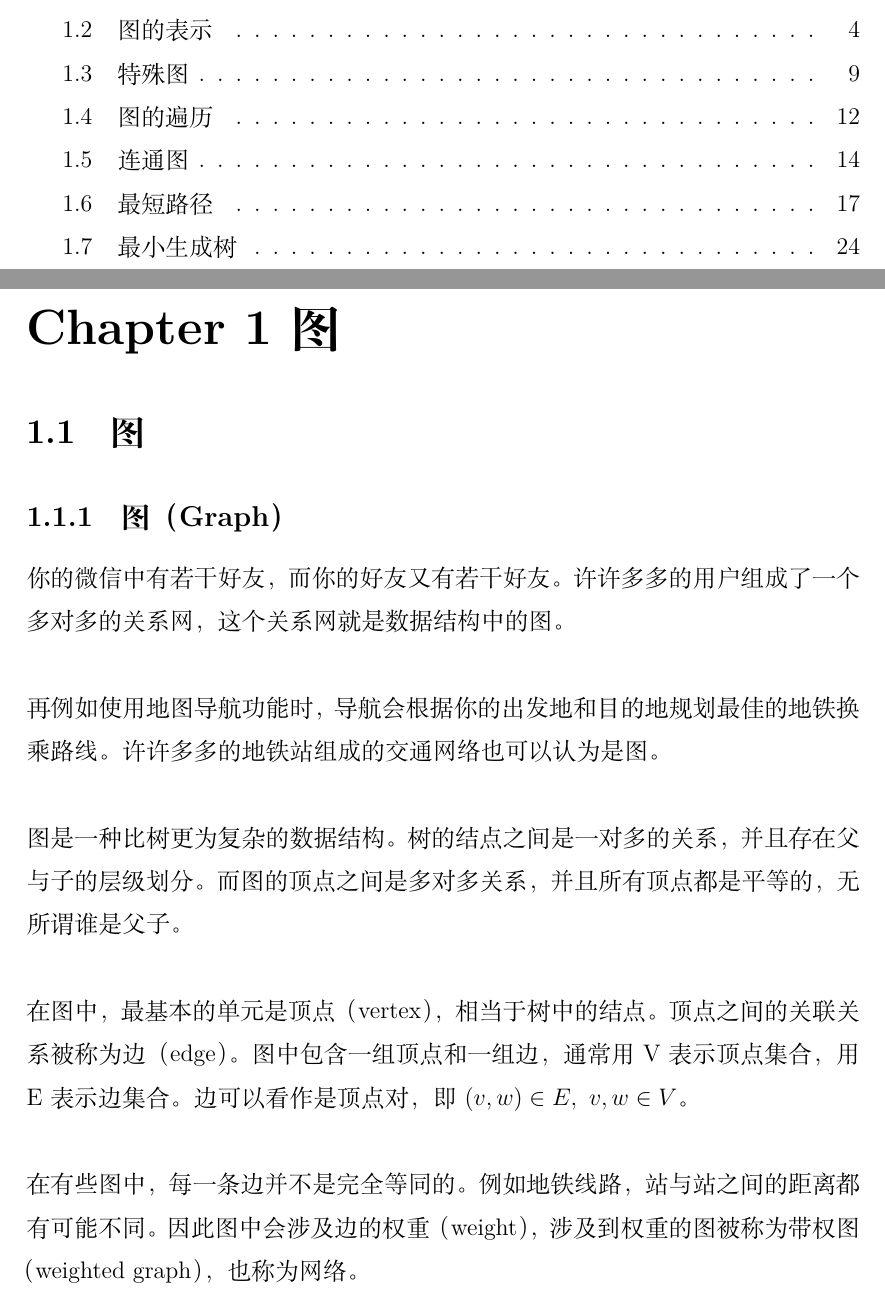
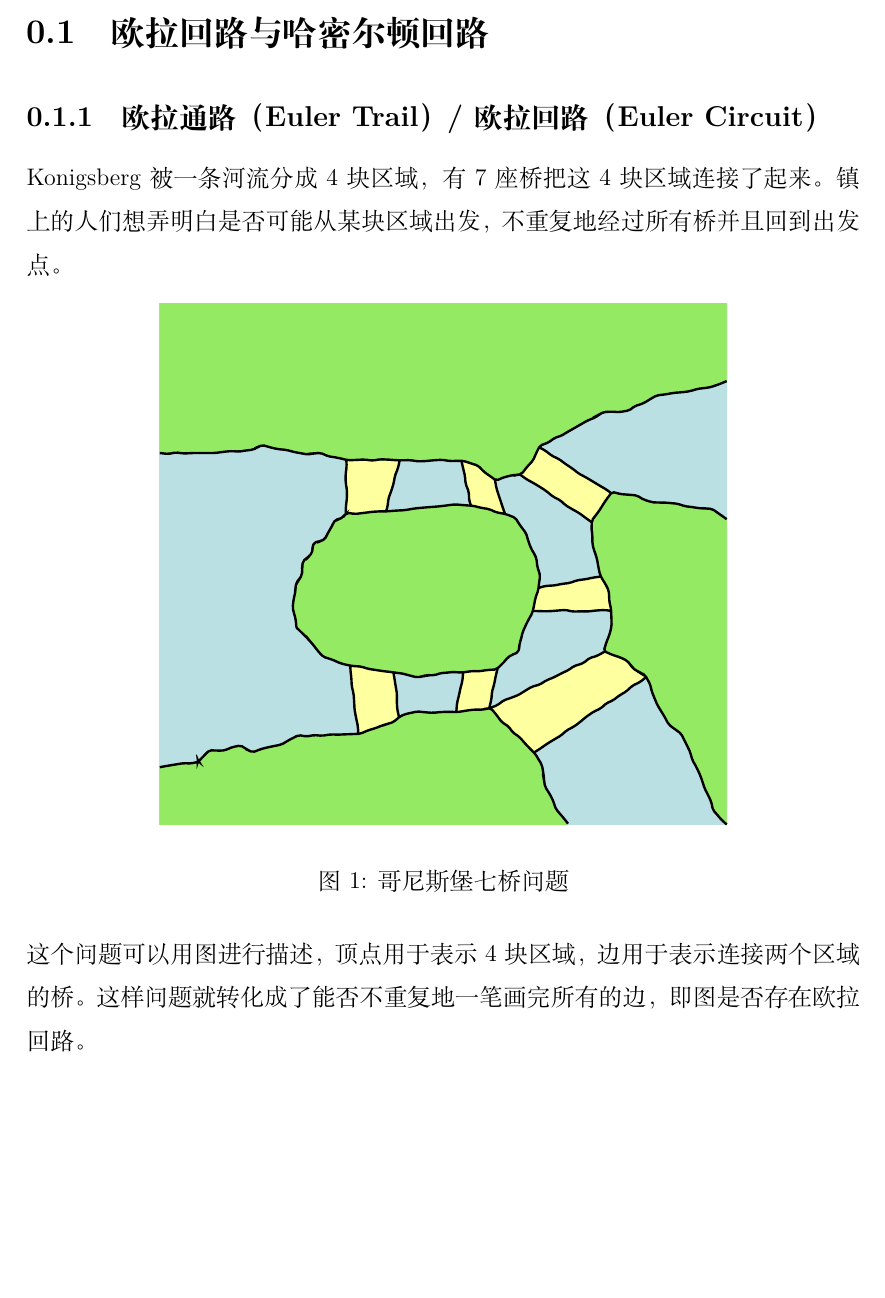
Before and after one commit to xdai02/Discrete_Math, a LaTeX book (离散数学.tex, which reads chapters/graph.tex): two parts of pages 2 and 3 of 31 before the commit and part of page 3 of 4 after it, the two joined at a grey line, cut at the place of the change, the shorter picture padded with empty space. Compiled offline with XeLaTeX; a missing font is replaced by an installed copy or a similar font.

Commit message:
add Euler circuit

```diff
--- /dev/null
+++ b/chapters/graph.tex
@@ -0,0 +1,185 @@
+\section{欧拉回路与哈密尔顿回路}
+
+\subsection{欧拉通路（Euler Trail） / 欧拉回路（Euler Circuit）}
+
+Konigsberg被一条河流分成4块区域，有7座桥把这4块区域连接了起来。镇上的人们想弄明白是否可能从某块区域出发，不重复地经过所有桥并且回到出发点。
+
+\begin{figure}[H]
+	\centering
+	\begin{tikzpicture}[x=10cm, y=9.19cm]
+		%water
+		\filldraw[water] (0, 0) -- (0, 1) -- (1, 1) -- (1, 0) -- cycle;
+
+		%bridge top 1
+		\filldraw[bridge] ($(0, 1) + (0.329, -0.300)$) --
+		($(0, 1) + (0.423, -0.301)$) -- ($(0, 1) + (0.399, -0.399)$) --
+		($(0, 1) + (0.328, -0.404)$) -- cycle;
+		\draw[contour] ($(0, 1) + (0.423, -0.301)$) -- ($(0, 1) + (0.399, -0.399)$)
+		($(0, 1) + (0.328, -0.404)$) -- ($(0, 1) + (0.329, -0.300)$);
+
+		%bridge top 2
+		\filldraw[bridge] ($(0, 1) + (0.532, -0.302)$) --
+		($(0, 1) + (0.558, -0.310)$) -- ($(0, 1) + (0.591, -0.338)$) --
+		($(0, 1) + (0.609, -0.404)$) -- ($(0, 1) + (0.549, -0.388)$) --
+		cycle;
+		\draw[contour] ($(0, 1) + (0.591, -0.338)$) -- ($(0, 1) + (0.609, -0.404)$)
+		($(0, 1) + (0.532, -0.302)$) -- ($(0, 1) + (0.549, -0.388)$);
+
+		%bridge top 3
+		\filldraw[bridge] ($(0, 1) + (0.635, -0.328)$) --
+		($(0, 1) + (0.656, -0.304)$) -- ($(0, 1) + (0.669, -0.276)$) --
+		($(0, 1) + (0.796, -0.364)$) --
+		($(0, 1) + (0.776, -0.396)$) -- ($(0, 1) + (0.762, -0.420)$) -- cycle;
+		\draw[contour] ($(0, 1) + (0.635, -0.328)$) -- ($(0, 1) + (0.762, -0.420)$)
+		($(0, 1) + (0.669, -0.276)$) -- ($(0, 1) + (0.796, -0.364)$);
+
+		%bridge middle right
+		\filldraw[bridge] ($(0, 1) + (0.658, -0.590)$) --
+		($(0, 1) + (0.668, -0.546)$) -- ($(0, 1) + (0.778, -0.524)$) --
+		($(0, 1) + (0.792, -0.554)$) -- ($(0, 1) + (0.796, -0.590)$) --cycle;
+		\draw[contour] ($(0, 1) + (0.668, -0.546)$) -- ($(0, 1) + (0.778, -0.524)$)
+		($(0, 1) + (0.658, -0.590)$) -- ($(0, 1) + (0.796, -0.590)$);
+
+		%bridge bottom 1
+		\filldraw[bridge] ($(0, 1) + (0.350, -0.826)$) --
+		($(0, 1) + (0.410, -0.804)$) -- ($(0, 1) + (0.422, -0.794)$) --
+		($(0, 1) + (0.412, -0.708)$) -- ($(0, 1) + (0.372, -0.702)$) --
+		($(0, 1) + (0.336, -0.695)$) -- cycle;
+		\draw[contour] ($(0, 1) + (0.422, -0.794)$) -- ($(0, 1) + (0.412, -0.708)$)
+		($(0, 1) + (0.350, -0.826)$) -- ($(0, 1) + (0.336, -0.695)$);
+
+		%bridge bottom 2
+		\filldraw[bridge] ($(0, 1) + (0.596, -0.700)$) --
+		($(0, 1) + (0.535, -0.708)$) -- ($(0, 1) + (0.523, -0.784)$) --
+		($(0, 1) + (0.581, -0.777)$) -- cycle;
+		\draw[contour] ($(0, 1) + (0.535, -0.708)$) -- ($(0, 1) + (0.523, -0.784)$)
+		($(0, 1) + (0.596, -0.700)$) -- ($(0, 1) + (0.581, -0.777)$);
+
+		%bridge bottom 3
+		\filldraw[bridge] ($(0, 1) + (0.581, -0.777)$) --
+		($(0, 1) + (0.660, -0.862)$) -- ($(0, 1) + (0.858, -0.717)$) --
+		($(0, 1) + (0.837, -0.702)$) -- ($(0, 1) + (0.826, -0.688)$) --
+		($(0, 1) + (0.785, -0.668)$) -- cycle;
+		\draw[contour] ($(0, 1) + (0.581, -0.777)$) -- ($(0, 1) + (0.785, -0.668)$)
+		($(0, 1) + (0.660, -0.862)$) -- ($(0, 1) + (0.858, -0.717)$);
+
+		%land top
+		\filldraw[land] (0, 1) --
+		($(0, 1) + (0, -0.287)$) -- ($(0, 1) + (0.080, -0.287)$) --
+		($(0, 1) + (0.161, -0.281)$) -- ($(0, 1) + (0.178, -0.273)$) --
+		($(0, 1) + (0.257, -0.289)$) -- ($(0, 1) + (0.280, -0.287)$) --
+		($(0, 1) + (0.329, -0.300)$) -- ($(0, 1) + (0.423, -0.301)$) --
+		($(0, 1) + (0.532, -0.302)$) -- ($(0, 1) + (0.558, -0.310)$) --
+		($(0, 1) + (0.591, -0.338)$) -- ($(0, 1) + (0.635, -0.328)$) --
+		($(0, 1) + (0.656, -0.304)$) -- ($(0, 1) + (0.669, -0.276)$) --
+		($(0, 1) + (0.720, -0.246)$) -- ($(0, 1) + (0.741, -0.233)$) --
+		($(0, 1) + (0.780, -0.210)$) -- ($(0, 1) + (0.824, -0.206)$) --
+		($(0, 1) + (0.874, -0.178)$) -- ($(0, 1) + (0.931, -0.169)$) --
+		($(0, 1) + (0.969, -0.161)$) -- ($(1, 1) + (0, -0.149)$) --
+		(1, 1) -- cycle;
+		\draw[contour] ($(0, 1) + (0, -0.287)$) -- ($(0, 1) + (0.080, -0.287)$) --
+		($(0, 1) + (0.161, -0.281)$) -- ($(0, 1) + (0.178, -0.273)$) --
+		($(0, 1) + (0.257, -0.289)$) -- ($(0, 1) + (0.280, -0.287)$) --
+		($(0, 1) + (0.329, -0.300)$) -- ($(0, 1) + (0.423, -0.301)$) --
+		($(0, 1) + (0.532, -0.302)$) -- ($(0, 1) + (0.558, -0.310)$) --
+		($(0, 1) + (0.591, -0.338)$) -- ($(0, 1) + (0.635, -0.328)$) --
+		($(0, 1) + (0.656, -0.304)$) -- ($(0, 1) + (0.669, -0.276)$) --
+		($(0, 1) + (0.720, -0.246)$) -- ($(0, 1) + (0.741, -0.233)$) --
+		($(0, 1) + (0.780, -0.210)$) -- ($(0, 1) + (0.824, -0.206)$) --
+		($(0, 1) + (0.874, -0.178)$) -- ($(0, 1) + (0.931, -0.169)$) --
+		($(0, 1) + (0.969, -0.161)$) -- ($(1, 1) + (0, -0.149)$);
+
+		%land bottom
+		\filldraw[land] ($(0, 1) + (0, -0.890)$) -- ($(0, 1) + (0.067, -0.880)$) --
+		($(0, 1) + (0.067, -0.880)$) -- ($(0, 1) + (0.085, -0.860)$) --
+		($(0, 1) + (0.111, -0.858)$) -- ($(0, 1) + (0.139, -0.849)$) --
+		($(0, 1) + (0.161, -0.860)$) -- ($(0, 1) + (0.212, -0.847)$) --
+		($(0, 1) + (0.242, -0.830)$) -- ($(0, 1) + (0.350, -0.826)$) --
+		($(0, 1) + (0.410, -0.804)$) -- ($(0, 1) + (0.422, -0.794)$) --
+		($(0, 1) + (0.450, -0.784)$) -- ($(0, 1) + (0.523, -0.784)$) --
+		($(0, 1) + (0.581, -0.777)$) -- ($(0, 1) + (0.660, -0.862)$) --
+		($(0, 1) + (0.672, -0.882)$) -- ($(0, 1) + (0.679, -0.924)$) --
+		($(0, 1) + (0.698, -0.968)$) -- ($(0, 1) + (0.714, -0.990)$) --
+		(0.718, 0) -- (0, 0) -- cycle;
+		\draw[contour] ($(0, 1) + (0, -0.890)$) -- ($(0, 1) + (0.067, -0.880)$) --
+		($(0, 1) + (0.067, -0.880)$) -- ($(0, 1) + (0.085, -0.860)$) --
+		($(0, 1) + (0.111, -0.858)$) -- ($(0, 1) + (0.139, -0.849)$) --
+		($(0, 1) + (0.161, -0.860)$) -- ($(0, 1) + (0.212, -0.847)$) --
+		($(0, 1) + (0.242, -0.830)$) -- ($(0, 1) + (0.350, -0.826)$) --
+		($(0, 1) + (0.410, -0.804)$) -- ($(0, 1) + (0.422, -0.794)$) --
+		($(0, 1) + (0.450, -0.784)$) -- ($(0, 1) + (0.523, -0.784)$) --
+		($(0, 1) + (0.581, -0.777)$) -- ($(0, 1) + (0.660, -0.862)$) --
+		($(0, 1) + (0.672, -0.882)$) -- ($(0, 1) + (0.679, -0.924)$) --
+		($(0, 1) + (0.698, -0.968)$) -- ($(0, 1) + (0.714, -0.990)$) --
+		(0.718, 0);
+
+		%land right
+		\filldraw[land] (1, 0) -- ($(0, 1) + (0.978, -0.975)$) --
+		($(0, 1) + (0.954, -0.908)$) -- ($(0, 1) + (0.921, -0.829)$) --
+		($(0, 1) + (0.900, -0.810)$) -- ($(0, 1) + (0.880, -0.775)$) --
+		($(0, 1) + (0.858, -0.717)$) -- ($(0, 1) + (0.837, -0.702)$) --
+		($(0, 1) + (0.826, -0.688)$) -- ($(0, 1) + (0.785, -0.668)$) --
+		($(0, 1) + (0.796, -0.623)$) -- ($(0, 1) + (0.796, -0.590)$) --
+		($(0, 1) + (0.792, -0.554)$) -- ($(0, 1) + (0.778, -0.524)$) --
+		($(0, 1) + (0.764, -0.466)$) -- ($(0, 1) + (0.762, -0.420)$) --
+		($(0, 1) + (0.776, -0.396)$) -- ($(0, 1) + (0.796, -0.364)$) --
+		($(0, 1) + (0.838, -0.368)$) -- ($(0, 1) + (0.864, -0.380)$) --
+		($(0, 1) + (0.910, -0.384)$) -- ($(0, 1) + (0.946, -0.392)$) --
+		($(0, 1) + (0.971, -0.394)$) -- ($(0, 1) + (1, -0.414)$) -- cycle;
+		\draw[contour] (1, 0) -- ($(0, 1) + (0.978, -0.975)$) --
+		($(0, 1) + (0.954, -0.908)$) -- ($(0, 1) + (0.921, -0.829)$) --
+		($(0, 1) + (0.900, -0.810)$) -- ($(0, 1) + (0.880, -0.775)$) --
+		($(0, 1) + (0.858, -0.717)$) -- ($(0, 1) + (0.837, -0.702)$) --
+		($(0, 1) + (0.826, -0.688)$) -- ($(0, 1) + (0.785, -0.668)$) --
+		($(0, 1) + (0.796, -0.623)$) -- ($(0, 1) + (0.796, -0.590)$) --
+		($(0, 1) + (0.792, -0.554)$) -- ($(0, 1) + (0.778, -0.524)$) --
+		($(0, 1) + (0.764, -0.466)$) -- ($(0, 1) + (0.762, -0.420)$) --
+		($(0, 1) + (0.776, -0.396)$) -- ($(0, 1) + (0.796, -0.364)$) --
+		($(0, 1) + (0.838, -0.368)$) -- ($(0, 1) + (0.864, -0.380)$) --
+		($(0, 1) + (0.910, -0.384)$) -- ($(0, 1) + (0.946, -0.392)$) --
+		($(0, 1) + (0.971, -0.394)$) -- ($(0, 1) + (1, -0.414)$);
+
+		%island
+		\filldraw[land] ($(0, 1) + (0.241, -0.622)$) -- ($(0, 1) + (0.235, -0.587)$) --
+		($(0, 1) + (0.240, -0.540)$) -- ($(0, 1) + (0.249, -0.524)$) --
+		($(0, 1) + (0.252, -0.498)$) -- ($(0, 1) + (0.266, -0.482)$) --
+		($(0, 1) + (0.271, -0.462)$) -- ($(0, 1) + (0.288, -0.454)$) --
+		($(0, 1) + (0.300, -0.434)$) -- ($(0, 1) + (0.308, -0.418)$) --
+		($(0, 1) + (0.320, -0.412)$) -- ($(0, 1) + (0.328, -0.404)$) --
+		($(0, 1) + (0.399, -0.399)$) -- ($(0, 1) + (0.453, -0.393)$) --
+		($(0, 1) + (0.518, -0.386)$) -- ($(0, 1) + (0.549, -0.388)$) --
+		($(0, 1) + (0.609, -0.404)$) -- ($(0, 1) + (0.624, -0.410)$) --
+		($(0, 1) + (0.644, -0.438)$) -- ($(0, 1) + (0.663, -0.486)$) --
+		($(0, 1) + (0.670, -0.519)$) -- ($(0, 1) + (0.668, -0.546)$) --
+		($(0, 1) + (0.658, -0.590)$) -- ($(0, 1) + (0.648, -0.612)$) --
+		($(0, 1) + (0.636, -0.648)$) -- ($(0, 1) + (0.633, -0.666)$) --
+		($(0, 1) + (0.617, -0.677)$) -- ($(0, 1) + (0.596, -0.700)$) --
+		($(0, 1) + (0.535, -0.708)$) -- ($(0, 1) + (0.500, -0.709)$) --
+		($(0, 1) + (0.457, -0.717)$) -- ($(0, 1) + (0.412, -0.708)$) --
+		($(0, 1) + (0.372, -0.702)$) -- ($(0, 1) + (0.336, -0.695)$) --
+		($(0, 1) + (0.291, -0.679)$) -- ($(0, 1) + (0.268, -0.652)$) --
+		cycle;
+		\draw[contour] ($(0, 1) + (0.241, -0.622)$) -- ($(0, 1) + (0.235, -0.587)$) --
+		($(0, 1) + (0.240, -0.540)$) -- ($(0, 1) + (0.249, -0.524)$) --
+		($(0, 1) + (0.252, -0.498)$) -- ($(0, 1) + (0.266, -0.482)$) --
+		($(0, 1) + (0.271, -0.462)$) -- ($(0, 1) + (0.288, -0.454)$) --
+		($(0, 1) + (0.300, -0.434)$) -- ($(0, 1) + (0.308, -0.418)$) --
+		($(0, 1) + (0.320, -0.412)$) -- ($(0, 1) + (0.328, -0.404)$) --
+		($(0, 1) + (0.399, -0.399)$) -- ($(0, 1) + (0.453, -0.393)$) --
+		($(0, 1) + (0.518, -0.386)$) -- ($(0, 1) + (0.549, -0.388)$) --
+		($(0, 1) + (0.609, -0.404)$) -- ($(0, 1) + (0.624, -0.410)$) --
+		($(0, 1) + (0.644, -0.438)$) -- ($(0, 1) + (0.663, -0.486)$) --
+		($(0, 1) + (0.670, -0.519)$) -- ($(0, 1) + (0.668, -0.546)$) --
+		($(0, 1) + (0.658, -0.590)$) -- ($(0, 1) + (0.648, -0.612)$) --
+		($(0, 1) + (0.636, -0.648)$) -- ($(0, 1) + (0.633, -0.666)$) --
+		($(0, 1) + (0.617, -0.677)$) -- ($(0, 1) + (0.596, -0.700)$) --
+		($(0, 1) + (0.535, -0.708)$) -- ($(0, 1) + (0.500, -0.709)$) --
+		($(0, 1) + (0.457, -0.717)$) -- ($(0, 1) + (0.412, -0.708)$) --
+		($(0, 1) + (0.372, -0.702)$) -- ($(0, 1) + (0.336, -0.695)$) --
+		($(0, 1) + (0.291, -0.679)$) -- ($(0, 1) + (0.268, -0.652)$) --
+		($(0, 1) + (0.241, -0.622)$);
+	\end{tikzpicture}
+	\caption{哥尼斯堡七桥问题}
+\end{figure}
+
+这个问题可以用图进行描述，顶点用于表示4块区域，边用于表示连接两个区域的桥。这样问题就转化成了能否不重复地一笔画完所有的边，即图是否存在欧拉回路。
```
Also changed, not shown: chapters/chapter8.tex (+45 -3 lines), 离散数学.tex (+20 -1 lines), 离散数学.pdf, chapters/graph.tex (74 more changed lines).
